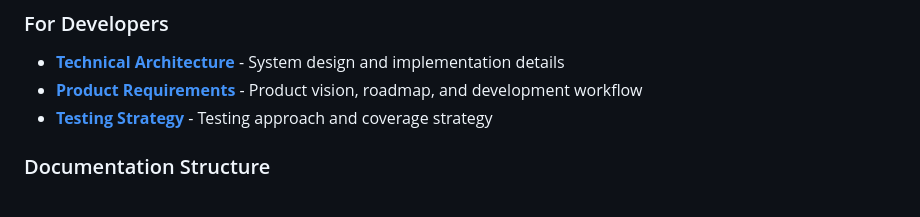
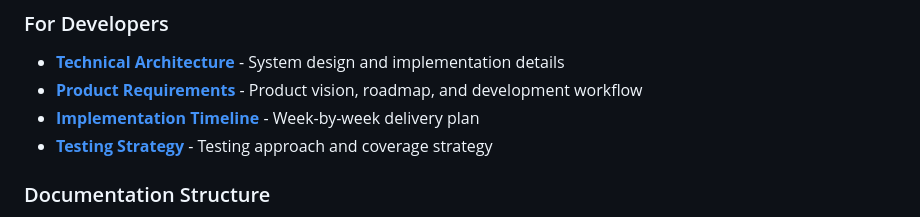
Before and after one commit to mehulbhardwaj/autonomy, a Markdown page: README.md, the part around the change. Drawn GitHub-style.

Commit message:
docs: add implementation timeline

```diff
--- a/README.md
+++ b/README.md
@@ -75,6 +75,7 @@ pytest
 ### For Developers
 - **[Technical Architecture](docs/ARCHITECTURE.md)** - System design and implementation details
 - **[Product Requirements](docs/REQUIREMENTS.md)** - Product vision, roadmap, and development workflow
+- **[Implementation Timeline](docs/PLAN.md)** - Week-by-week delivery plan
 - **[Testing Strategy](docs/TEST.md)** - Testing approach and coverage strategy
 
 ### Documentation Structure
```
Also changed, not shown: docs/PLAN.md (added, +27 -0 lines).
